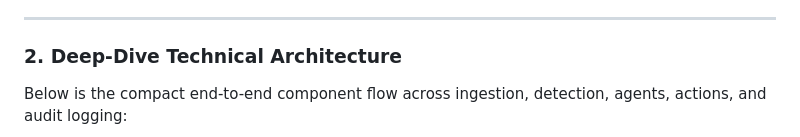
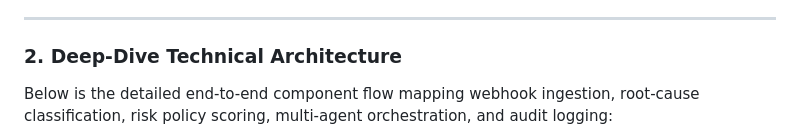
Before and after one commit to abhiraj-bambhore/Razor-RevX, a Markdown page: README.md, the part around one of its changes. GitHub-like rendering.

Commit message:
docs: Refine Deep-Dive architecture diagram with technical webhooks, fallback engines, and agent routers

````diff
--- a/README.md
+++ b/README.md
@@ -26,7 +26,7 @@ flowchart LR
 
 ### 2. Deep-Dive Technical Architecture
 
-Below is the compact end-to-end component flow across ingestion, detection, agents, actions, and audit logging:
+Below is the detailed end-to-end component flow mapping webhook ingestion, root-cause classification, risk policy scoring, multi-agent orchestration, and audit logging:
 
 ```mermaid
 flowchart LR
````
Also changed, not shown: other parts of README.md (+20 -11 lines).
